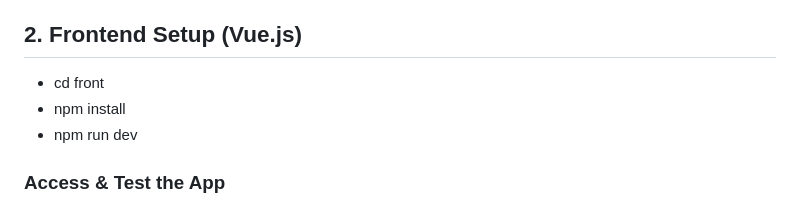
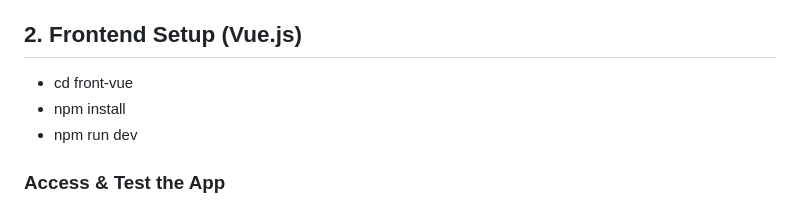
Before and after one commit to ingmarsvv/social_app, a Markdown page: README.md, the part around the change. GitHub-like rendering.

```diff
--- a/README.md
+++ b/README.md
@@ -85,7 +85,7 @@ project-root/
 
 ## 2. Frontend Setup (Vue.js)
 
-- cd front
+- cd front-vue
 - npm install
 - npm run dev
 
```
